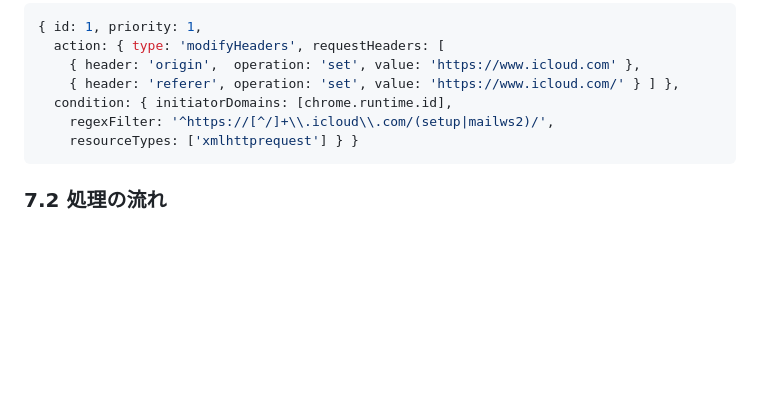
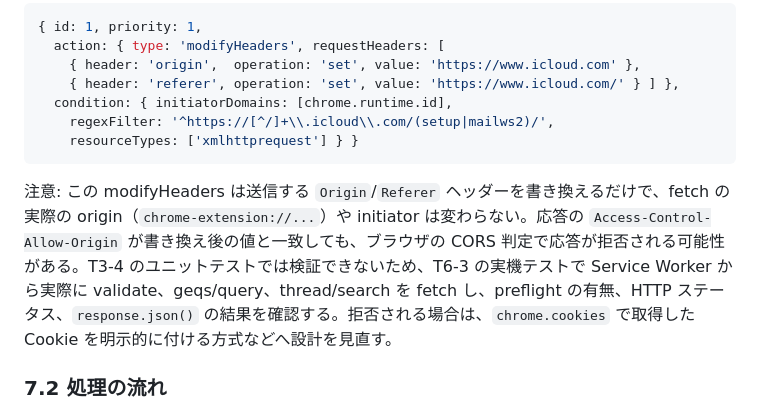
Before and after one commit to goofmint/gmail_notify, a Markdown page: .tmp/design.md, the part around the change. Drawn GitHub-style; blank space fills up the shorter version.

````diff
--- a/.tmp/design.md
+++ b/.tmp/design.md
@@ -157,6 +157,7 @@ fetchFeed(n): fetch(GMAIL_FEED_URL(n) + '?zx=' + rand,
     regexFilter: '^https://[^/]+\\.icloud\\.com/(setup|mailws2)/',
     resourceTypes: ['xmlhttprequest'] } }
 ```
+注意: この modifyHeaders は送信する `Origin`/`Referer` ヘッダーを書き換えるだけで、fetch の実際の origin（`chrome-extension://...`）や initiator は変わらない。応答の `Access-Control-Allow-Origin` が書き換え後の値と一致しても、ブラウザの CORS 判定で応答が拒否される可能性がある。T3-4 のユニットテストでは検証できないため、T6-3 の実機テストで Service Worker から実際に validate、geqs/query、thread/search を fetch し、preflight の有無、HTTP ステータス、`response.json()` の結果を確認する。拒否される場合は、`chrome.cookies` で取得した Cookie を明示的に付ける方式などへ設計を見直す。
 
 ### 7.2 処理の流れ
 1. 事前チェック: `chrome.cookies.get({url:'https://www.icloud.com', name:'X-APPLE-WEBAUTH-USER'})` で Cookie を調べる。無ければ signedOut として終了する。
````
Also changed, not shown: .tmp/library-notes.md (+3 -3 lines), .tmp/tasks.md (+3 -3 lines).
